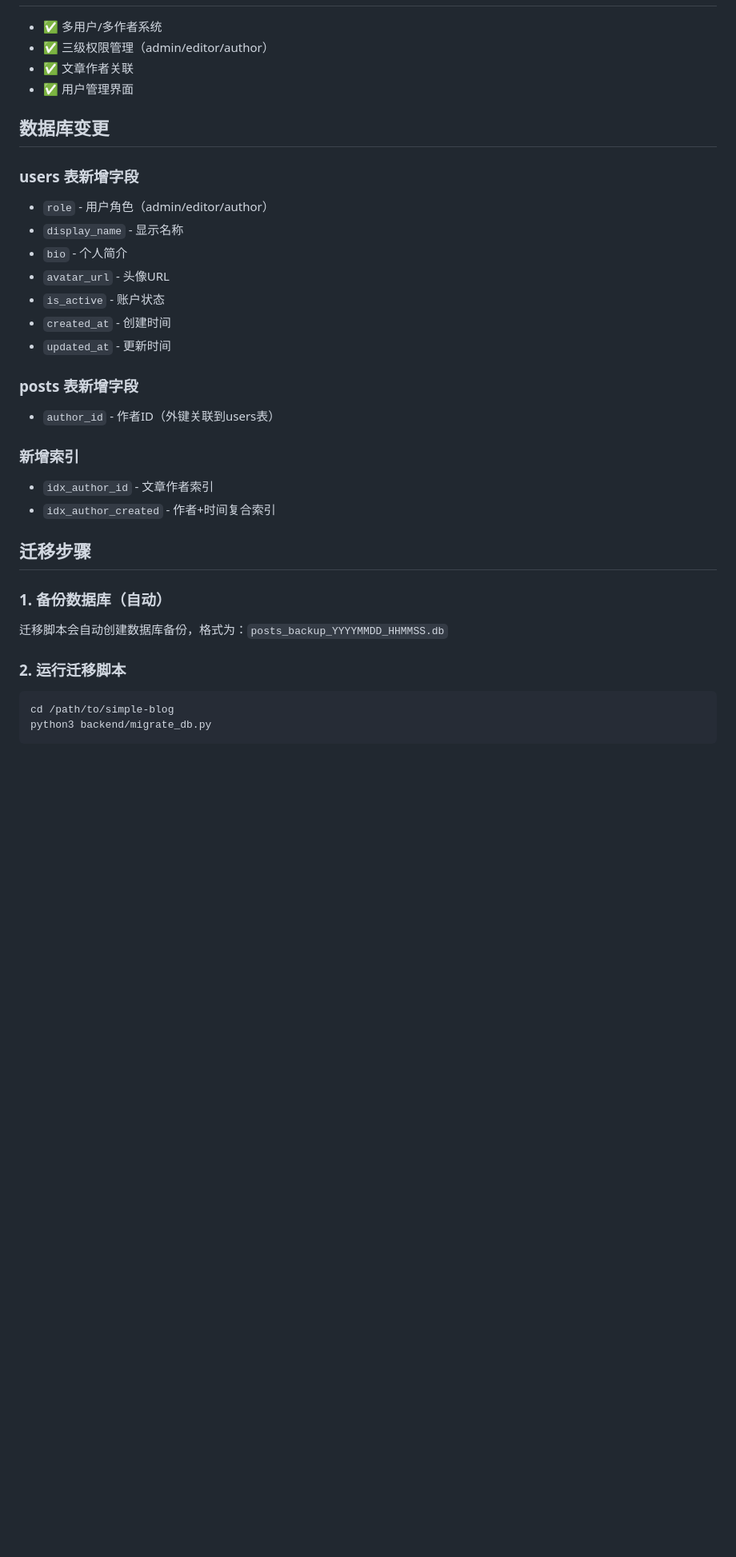
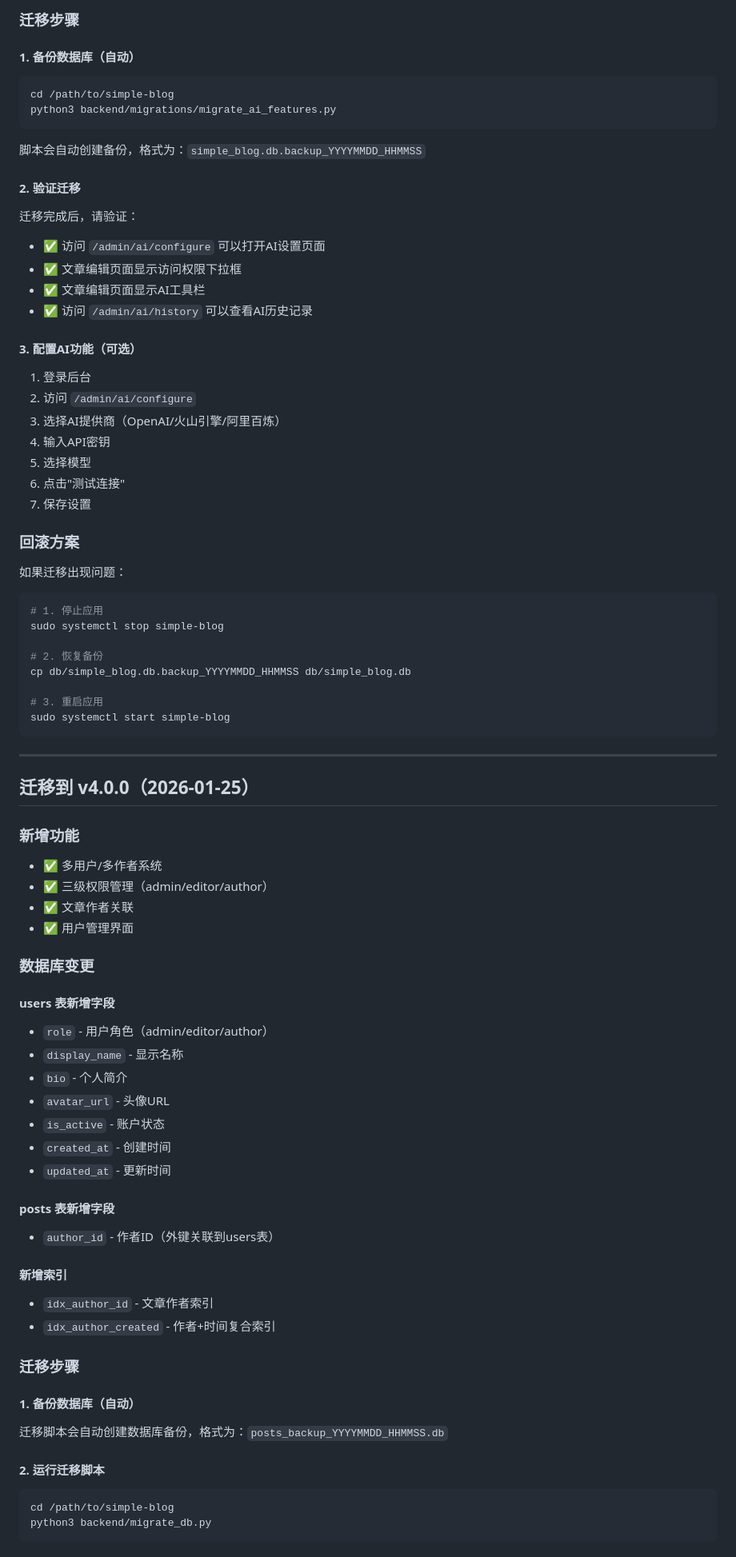
Before and after one commit to lbxxgn/my-blog, a Markdown page: MIGRATION.md, the part around one of its changes. Shown at 80% size. GitHub-like rendering; blank space fills up the shorter version.

````diff
--- a/MIGRATION.md
+++ b/MIGRATION.md
@@ -8,12 +75,61 @@
+### 迁移步骤
+
+#### 1. 备份数据库（自动）
+
+```bash
+cd /path/to/simple-blog
+python3 backend/migrations/migrate_ai_features.py
+```
+
+脚本会自动创建备份，格式为：`simple_blog.db.backup_YYYYMMDD_HHMMSS`
+
+#### 2. 验证迁移
+
+迁移完成后，请验证：
+- ✅ 访问 `/admin/ai/configure` 可以打开AI设置页面
+- ✅ 文章编辑页面显示访问权限下拉框
+- ✅ 文章编辑页面显示AI工具栏
+- ✅ 访问 `/admin/ai/history` 可以查看AI历史记录
+
+#### 3. 配置AI功能（可选）
+
+1. 登录后台
+2. 访问 `/admin/ai/configure`
+3. 选择AI提供商（OpenAI/火山引擎/阿里百炼）
+4. 输入API密钥
+5. 选择模型
+6. 点击"测试连接"
+7. 保存设置
+
+### 回滚方案
+
+如果迁移出现问题：
+
+```bash
+# 1. 停止应用
+sudo systemctl stop simple-blog
+
+# 2. 恢复备份
+cp db/simple_blog.db.backup_YYYYMMDD_HHMMSS db/simple_blog.db
+
+# 3. 重启应用
+sudo systemctl start simple-blog
+```
+
+---
+
+## 迁移到 v4.0.0（2026-01-25）
+
+### 新增功能
 
 - ✅ 多用户/多作者系统
 - ✅ 三级权限管理（admin/editor/author）
 - ✅ 文章作者关联
 - ✅ 用户管理界面
 
-## 数据库变更
+### 数据库变更
 
-### users 表新增字段
+#### users 表新增字段
 - `role` - 用户角色（admin/editor/author）
 - `display_name` - 显示名称
 - `bio` - 个人简介
@@ -22,20 +138,20 @@
 - `created_at` - 创建时间
 - `updated_at` - 更新时间
 
-### posts 表新增字段
+#### posts 表新增字段
 - `author_id` - 作者ID（外键关联到users表）
 
-### 新增索引
+#### 新增索引
 - `idx_author_id` - 文章作者索引
 - `idx_author_created` - 作者+时间复合索引
 
-## 迁移步骤
+### 迁移步骤
 
-### 1. 备份数据库（自动）
+#### 1. 备份数据库（自动）
 
 迁移脚本会自动创建数据库备份，格式为：`posts_backup_YYYYMMDD_HHMMSS.db`
 
-### 2. 运行迁移脚本
+#### 2. 运行迁移脚本
 
 ```bash
 cd /path/to/simple-blog
````
Also changed, not shown: other parts of MIGRATION.md (+130 -45 lines).
